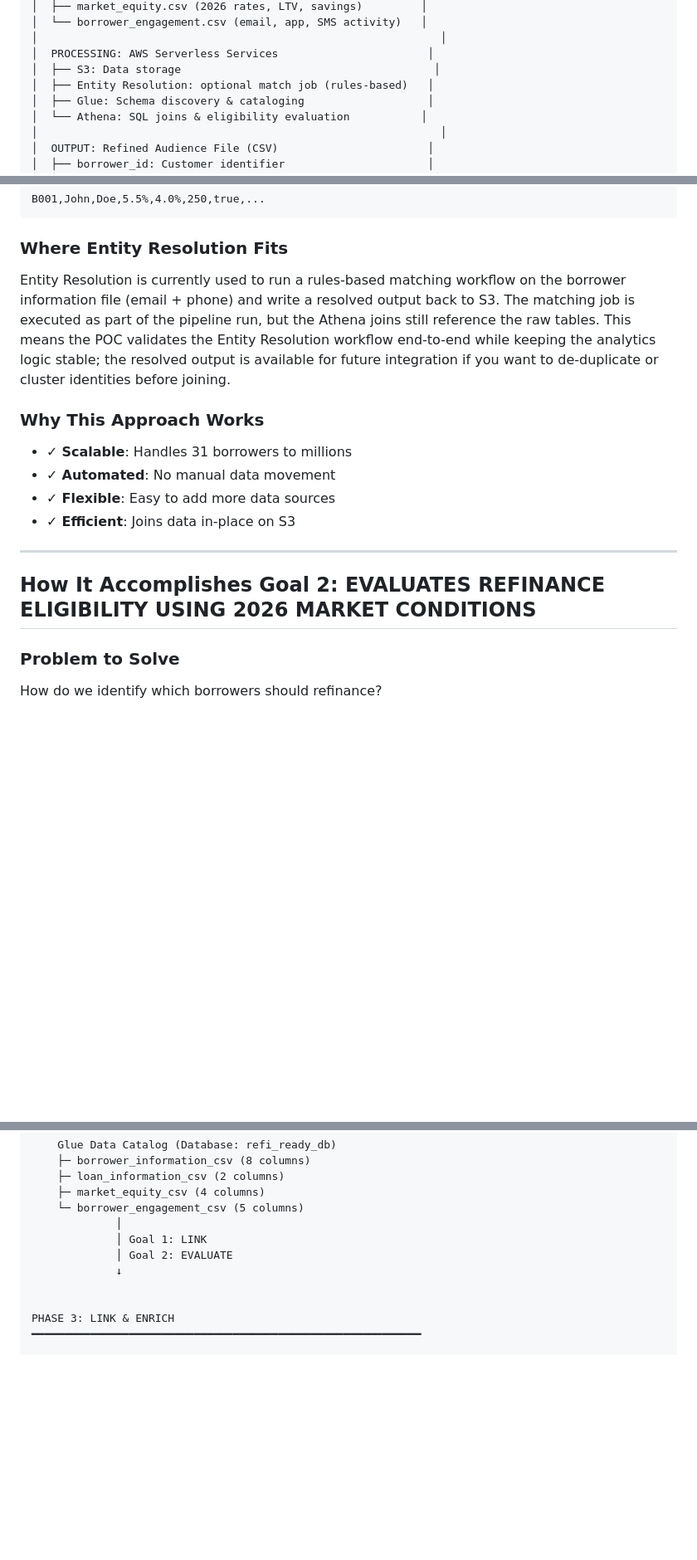
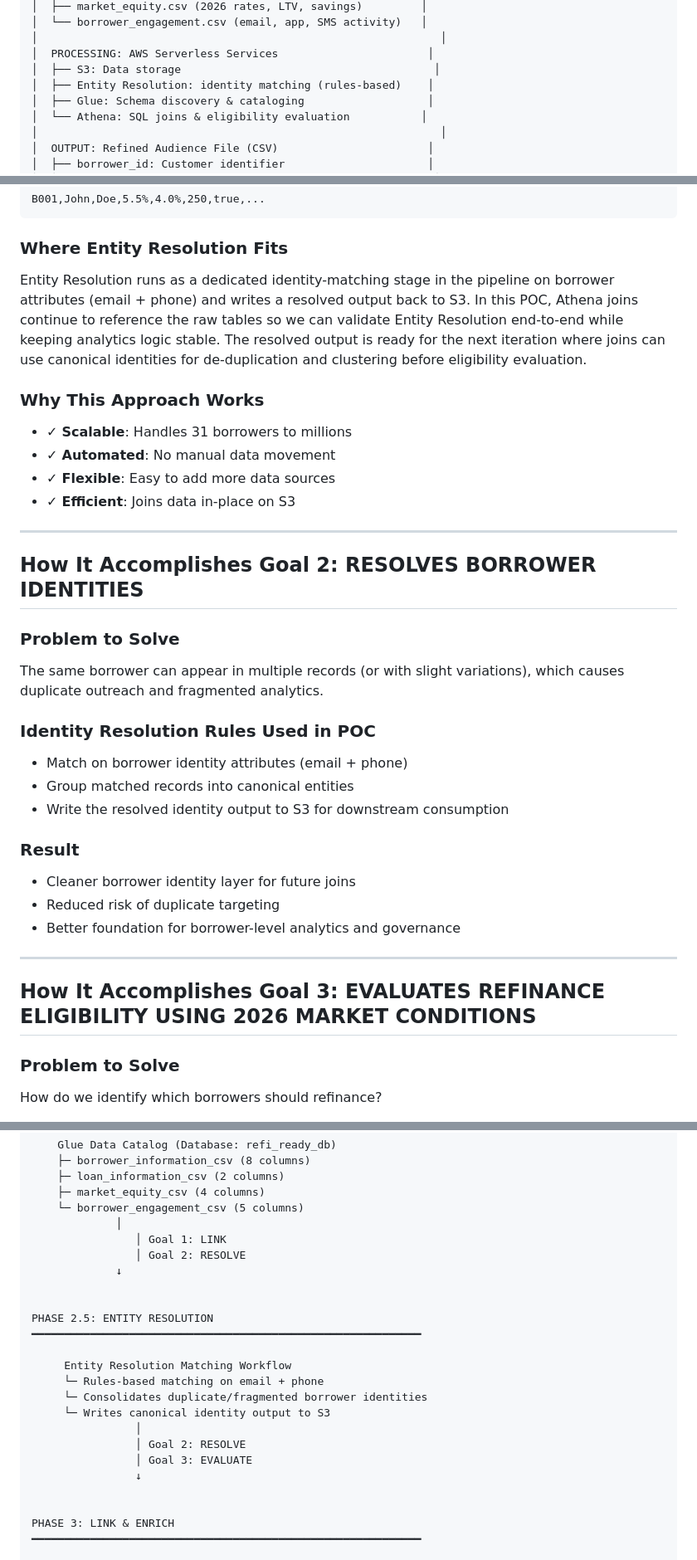
Before and after one commit to Rishab260/refinance-poc, a Markdown page: EXECUTIVE_SUMMARY.md, 3 parts joined by grey strips. Shown at 83% size. Rendered like a GitHub page; blank space fills up the shorter version.

Commit message:
EXECUTIVE_SUMMARY

```diff
--- a/EXECUTIVE_SUMMARY.md
+++ b/EXECUTIVE_SUMMARY.md
@@ -27,7 +28,7 @@ We built a **serverless AWS pipeline** that accomplishes three interconnected go
 │                                                              │
 │  PROCESSING: AWS Serverless Services                       │
 │  ├── S3: Data storage                                       │
-│  ├── Entity Resolution: optional match job (rules-based)   │
+│  ├── Entity Resolution: identity matching (rules-based)    │
 │  ├── Glue: Schema discovery & cataloging                   │
 │  └── Athena: SQL joins & eligibility evaluation           │
 │                                                              │
@@ -97,7 +105,7 @@ B001,John,Doe,5.5%,4.0%,250,true,...
 
 ### Where Entity Resolution Fits
 
-Entity Resolution is currently used to run a rules-based matching workflow on the borrower information file (email + phone) and write a resolved output back to S3. The matching job is executed as part of the pipeline run, but the Athena joins still reference the raw tables. This means the POC validates the Entity Resolution workflow end-to-end while keeping the analytics logic stable; the resolved output is available for future integration if you want to de-duplicate or cluster identities before joining.
+Entity Resolution runs as a dedicated identity-matching stage in the pipeline on borrower attributes (email + phone) and writes a resolved output back to S3. In this POC, Athena joins continue to reference the raw tables so we can validate Entity Resolution end-to-end while keeping analytics logic stable. The resolved output is ready for the next iteration where joins can use canonical identities for de-duplication and clustering before eligibility evaluation.
 
 ### Why This Approach Works
 - ✓ **Scalable**: Handles 31 borrowers to millions
@@ -107,7 +115,26 @@ Entity Resolution is currently used to run a rules-based matching workflow on th
 
 ---
 
-## How It Accomplishes Goal 2: EVALUATES REFINANCE ELIGIBILITY USING 2026 MARKET CONDITIONS
+## How It Accomplishes Goal 2: RESOLVES BORROWER IDENTITIES
+
+### Problem to Solve
+The same borrower can appear in multiple records (or with slight variations), which causes duplicate outreach and fragmented analytics.
+
+### Identity Resolution Rules Used in POC
+
+- Match on borrower identity attributes (email + phone)
+- Group matched records into canonical entities
+- Write the resolved identity output to S3 for downstream consumption
+
+### Result
+
+- Cleaner borrower identity layer for future joins
+- Reduced risk of duplicate targeting
+- Better foundation for borrower-level analytics and governance
+
+---
+
+## How It Accomplishes Goal 3: EVALUATES REFINANCE ELIGIBILITY USING 2026 MARKET CONDITIONS
 
 ### Problem to Solve
 How do we identify which borrowers should refinance?
@@ -328,9 +355,22 @@ PHASE 2: DISCOVER & CATALOG
     ├─ market_equity_csv (4 columns)
     └─ borrower_engagement_csv (5 columns)
              │
-             │ Goal 1: LINK
-             │ Goal 2: EVALUATE
+                │ Goal 1: LINK
+                │ Goal 2: RESOLVE
              ↓
+
+
+PHASE 2.5: ENTITY RESOLUTION
+━━━━━━━━━━━━━━━━━━━━━━━━━━━━━━━━━━━━━━━━━━━━━━━━━━━━━━━━━━━━
+
+     Entity Resolution Matching Workflow
+     └─ Rules-based matching on email + phone
+     └─ Consolidates duplicate/fragmented borrower identities
+     └─ Writes canonical identity output to S3
+                │
+                │ Goal 2: RESOLVE
+                │ Goal 3: EVALUATE
+                ↓
 
 
 PHASE 3: LINK & ENRICH
```
Also changed, not shown: other parts of EXECUTIVE_SUMMARY.md (+27 -12 lines).
